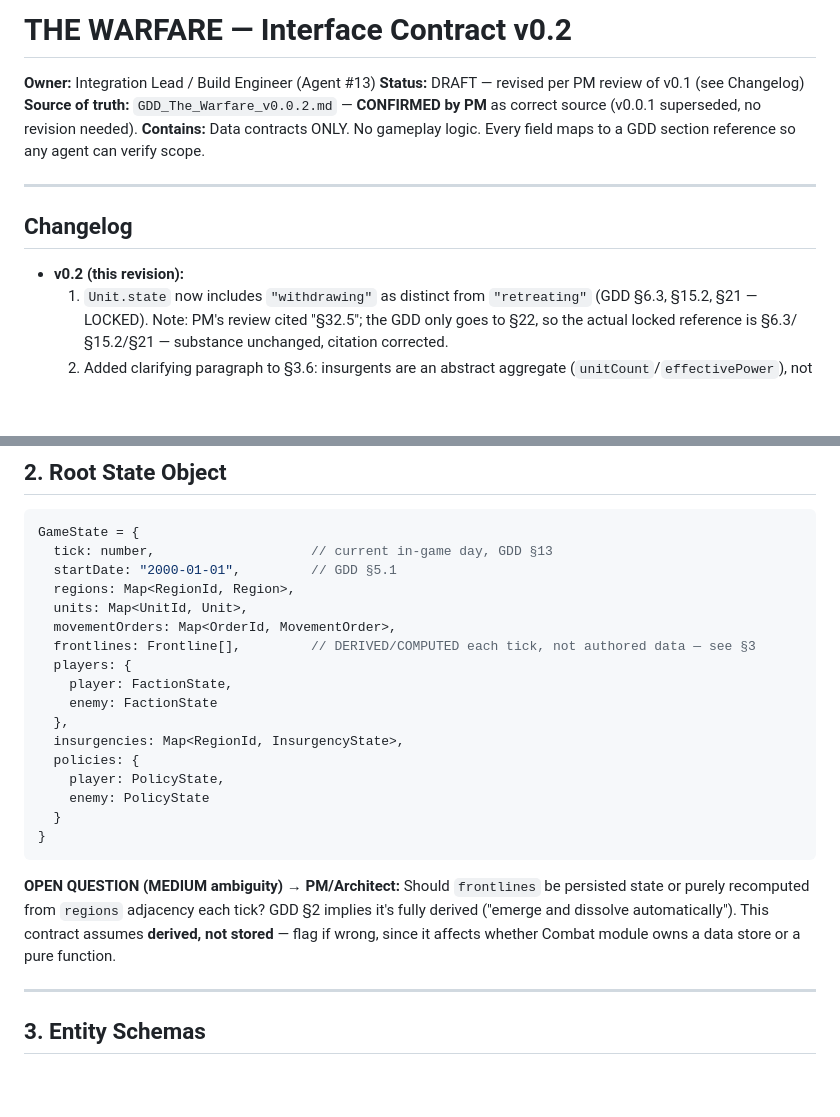
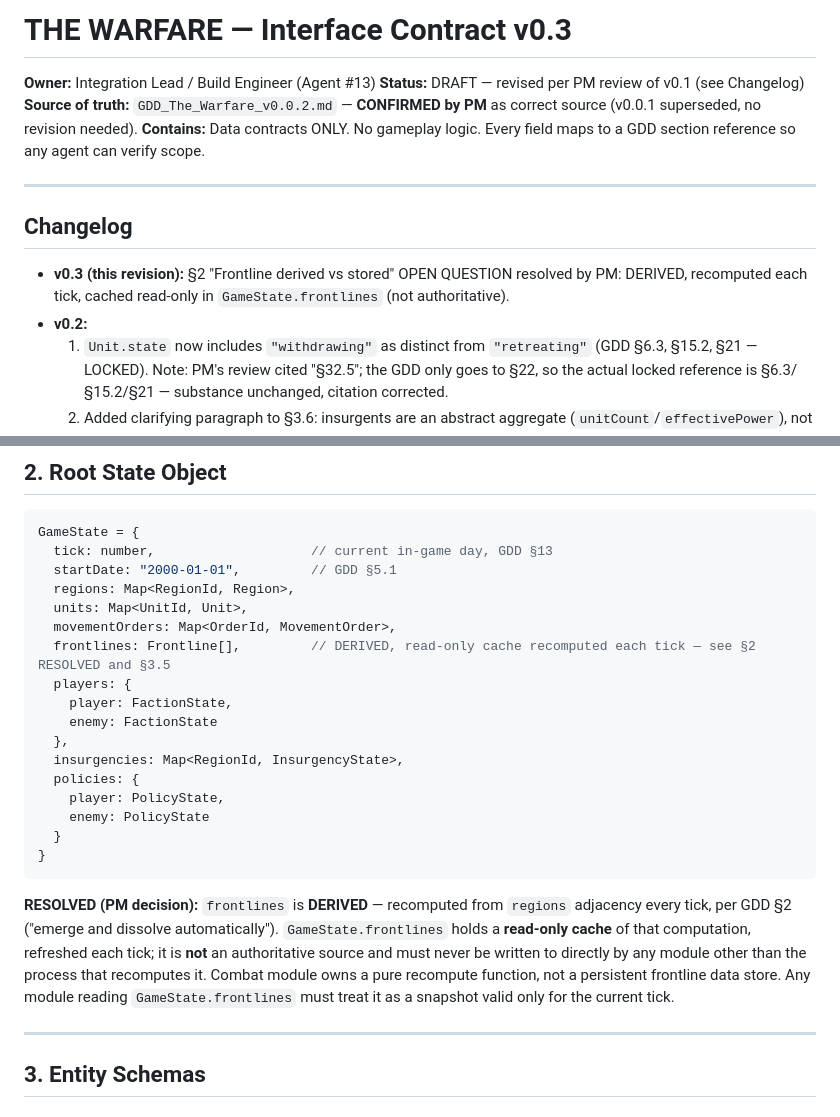
Before and after one commit to TaringGuwa/the-warfare, a Markdown page: docs/INTERFACE_CONTRACT.md, 2 parts joined by grey strips. Drawn GitHub-style; blank space fills up the shorter version.

````diff
--- a/docs/INTERFACE_CONTRACT.md
+++ b/docs/INTERFACE_CONTRACT.md
@@ -1,4 +1,4 @@
-# THE WARFARE — Interface Contract v0.2
+# THE WARFARE — Interface Contract v0.3
 **Owner:** Integration Lead / Build Engineer (Agent #13)
 **Status:** DRAFT — revised per PM review of v0.1 (see Changelog)
 **Source of truth:** `GDD_The_Warfare_v0.0.2.md` — **CONFIRMED by PM** as correct source (v0.0.1 superseded, no revision needed).
@@ -7,7 +7,8 @@
 ---
 
 ## Changelog
-- **v0.2 (this revision):**
+- **v0.3 (this revision):** §2 "Frontline derived vs stored" OPEN QUESTION resolved by PM: DERIVED, recomputed each tick, cached read-only in `GameState.frontlines` (not authoritative).
+- **v0.2:**
   1. `Unit.state` now includes `"withdrawing"` as distinct from `"retreating"` (GDD §6.3, §15.2, §21 — LOCKED). Note: PM's review cited "§32.5"; the GDD only goes to §22, so the actual locked reference is §6.3/§15.2/§21 — substance unchanged, citation corrected.
   2. Added clarifying paragraph to §3.6: insurgents are an abstract aggregate (`unitCount`/`effectivePower`), not individual `Unit` entities.
   3. Added provisional `VisibilityEntry` schema (§3.7.1) for Intelligence reveal-state, status NEEDS CONFIRMATION.
@@ -35,7 +36,7 @@ GameState = {
   regions: Map<RegionId, Region>,
   units: Map<UnitId, Unit>,
   movementOrders: Map<OrderId, MovementOrder>,
-  frontlines: Frontline[],         // DERIVED/COMPUTED each tick, not authored data — see §3
+  frontlines: Frontline[],         // DERIVED, read-only cache recomputed each tick — see §2 RESOLVED and §3.5
   players: {
     player: FactionState,
     enemy: FactionState
@@ -48,7 +49,7 @@ GameState = {
 }
 ```
 
-**OPEN QUESTION (MEDIUM ambiguity) → PM/Architect:** Should `frontlines` be persisted state or purely recomputed from `regions` adjacency each tick? GDD §2 implies it's fully derived ("emerge and dissolve automatically"). This contract assumes **derived, not stored** — flag if wrong, since it affects whether Combat module owns a data store or a pure function.
+**RESOLVED (PM decision):** `frontlines` is **DERIVED** — recomputed from `regions` adjacency every tick, per GDD §2 ("emerge and dissolve automatically"). `GameState.frontlines` holds a **read-only cache** of that computation, refreshed each tick; it is **not** an authoritative source and must never be written to directly by any module other than the process that recomputes it. Combat module owns a pure recompute function, not a persistent frontline data store. Any module reading `GameState.frontlines` must treat it as a snapshot valid only for the current tick.
 
 ---
 
````
